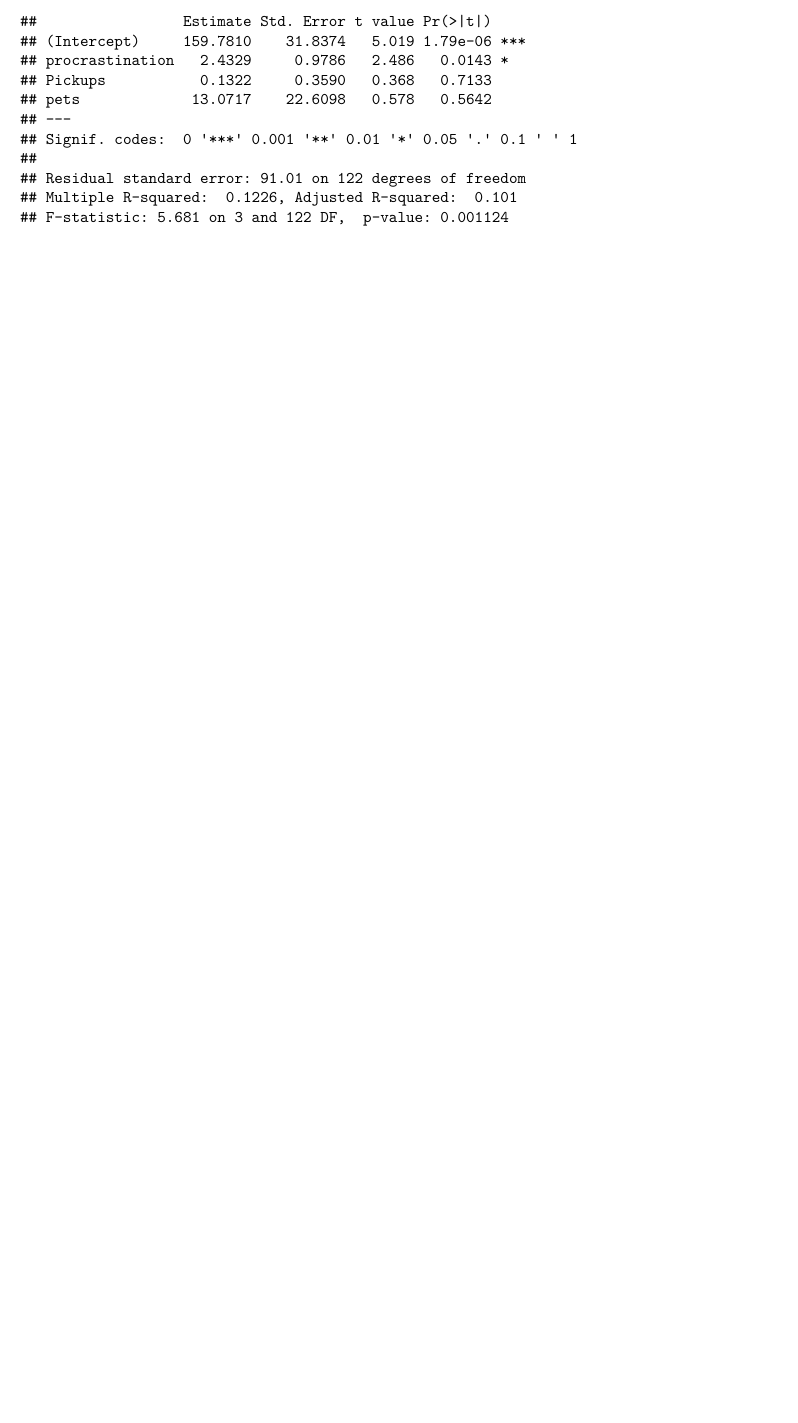
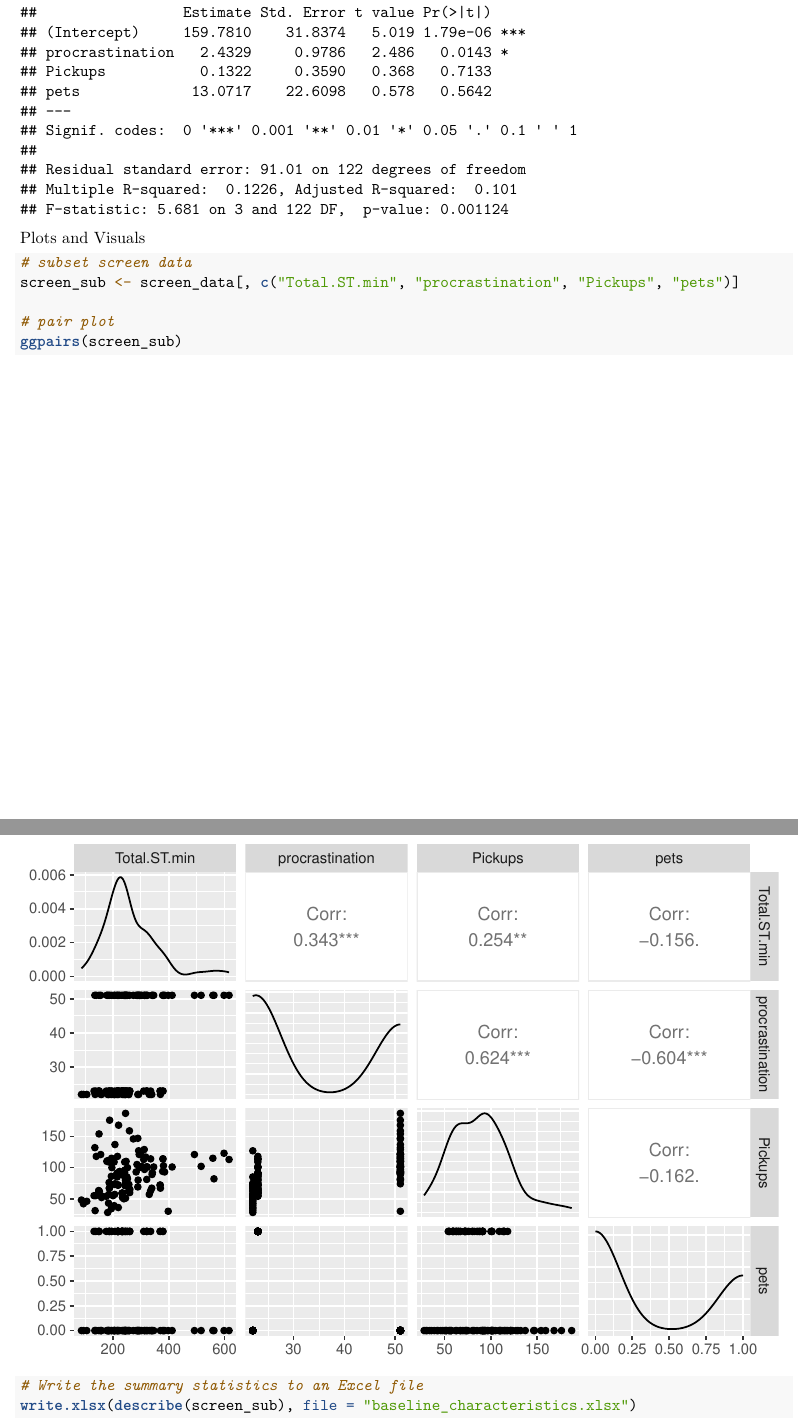
Before and after one commit to jacobvid/BIOSTAT620Project1, an R Markdown document (620GroupProject.Rmd): part of page 3 of 3 before the commit and two parts of pages 3 and 4 of 4 after it, the two joined at a grey line, cut so that both start at the same text, the shorter picture padded with empty space. Rendered offline with R 4.5, knitr and Pandoc, then LaTeX, with nearby package versions.

Commit message:
Add files via upload

````diff
--- a/620GroupProject.Rmd
+++ b/620GroupProject.Rmd
@@ -70,3 +74,16 @@ summary(oracle_model)
 
 
 ```
+Plots and Visuals
+```{r}
+# subset screen data
+screen_sub <- screen_data[, c("Total.ST.min", "procrastination", "Pickups", "pets")]
+
+# pair plot
+ggpairs(screen_sub)
+
+# Write the summary statistics to an Excel file
+write.xlsx(describe(screen_sub), file = "baseline_characteristics.xlsx")
+
+
+```
````
Also changed, not shown: 620GroupProject.Rmd (6 more changed lines).
